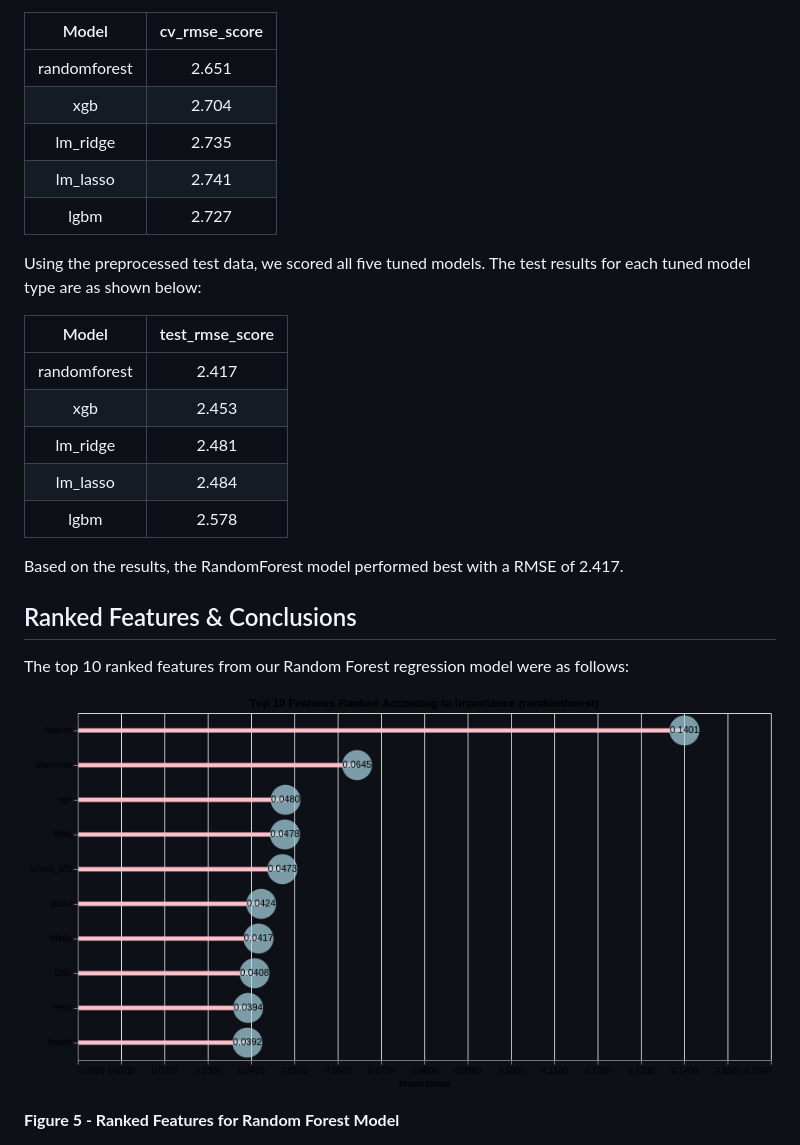
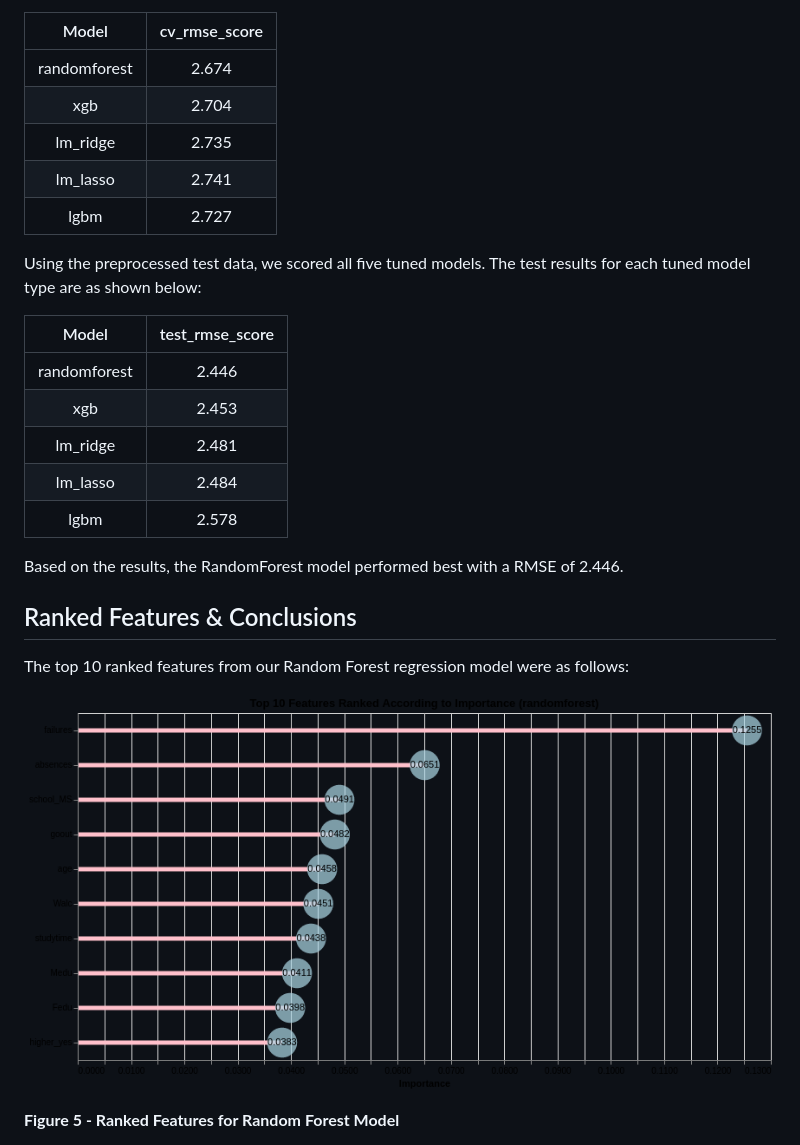
Before and after one commit to UBC-MDS/DSCI_522-Group-403-Student-Performance, a Markdown page: doc/student_performance_report.md, the part around the change. Drawn GitHub-style; pictures changed too: img/output/ranked_features.png.

```diff
--- a/doc/student_performance_report.md
+++ b/doc/student_performance_report.md
@@ -166,7 +166,7 @@ each tuned model type are shown in the following:
 
 |    Model     | cv\_rmse\_score |
 | :----------: | :-------------: |
-| randomforest |      2.651      |
+| randomforest |      2.674      |
 |     xgb      |      2.704      |
 |  lm\_ridge   |      2.735      |
 |  lm\_lasso   |      2.741      |
@@ -177,14 +177,14 @@ test results for each tuned model type are as shown below:
 
 |    Model     | test\_rmse\_score |
 | :----------: | :---------------: |
-| randomforest |       2.417       |
+| randomforest |       2.446       |
 |     xgb      |       2.453       |
 |  lm\_ridge   |       2.481       |
 |  lm\_lasso   |       2.484       |
 |     lgbm     |       2.578       |
 
 Based on the results, the RandomForest model performed best with a RMSE
-of 2.417.
+of 2.446.
 
 ## Ranked Features & Conclusions
 
```
Also changed, not shown: README.md (+3 -3 lines), 7 other files.
